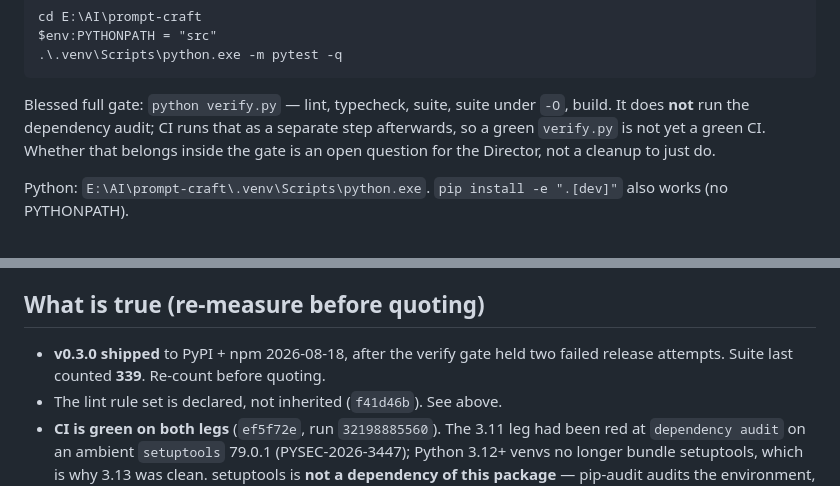
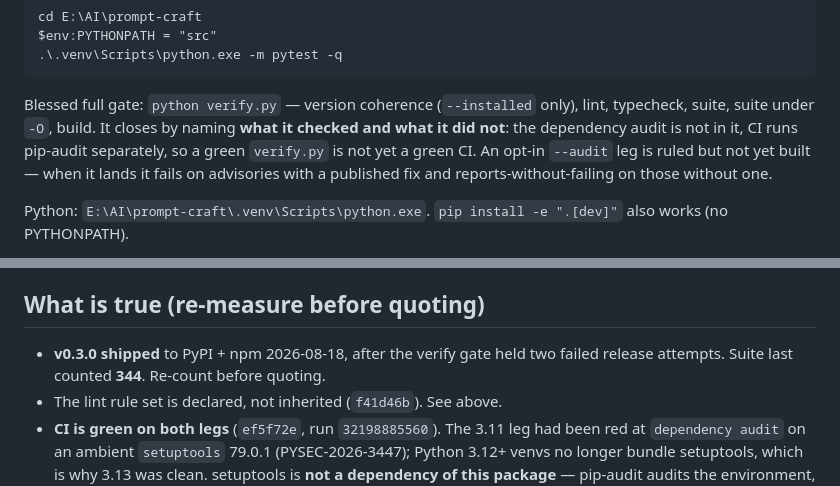
Before and after one commit to mcp-tool-shop-org/prompt-craft, a Markdown page: grok.md, 2 parts joined by grey strips. Drawn GitHub-style.

````diff
--- a/grok.md
+++ b/grok.md
@@ -47,10 +47,12 @@ $env:PYTHONPATH = "src"
 .\.venv\Scripts\python.exe -m pytest -q
 ```
 
-Blessed full gate: `python verify.py` — lint, typecheck, suite, suite under `-O`,
-build. It does **not** run the dependency audit; CI runs that as a separate step
-afterwards, so a green `verify.py` is not yet a green CI. Whether that belongs
-inside the gate is an open question for the Director, not a cleanup to just do.
+Blessed full gate: `python verify.py` — version coherence (`--installed` only), lint,
+typecheck, suite, suite under `-O`, build. It closes by naming **what it checked and what
+it did not**: the dependency audit is not in it, CI runs pip-audit separately, so a green
+`verify.py` is not yet a green CI. An opt-in `--audit` leg is ruled but not yet built —
+when it lands it fails on advisories with a published fix and reports-without-failing on
+those without one.
 
 Python: `E:\AI\prompt-craft\.venv\Scripts\python.exe`.
 `pip install -e ".[dev]"` also works (no PYTHONPATH).
@@ -130,7 +132,7 @@ Two rules that will bite you:
 ## What is true (re-measure before quoting)
 
 - **v0.3.0 shipped** to PyPI + npm 2026-08-18, after the verify gate held two
-  failed release attempts. Suite last counted **339**. Re-count before quoting.
+  failed release attempts. Suite last counted **344**. Re-count before quoting.
 - The lint rule set is declared, not inherited (`f41d46b`). See above.
 - **CI is green on both legs** (`ef5f72e`, run `32198885560`). The 3.11 leg had been
   red at `dependency audit` on an ambient `setuptools` 79.0.1 (PYSEC-2026-3447);
````
Also changed, not shown: ADVISOR.md (+3 -3 lines), HANDOFF.md (+38 -4 lines).
